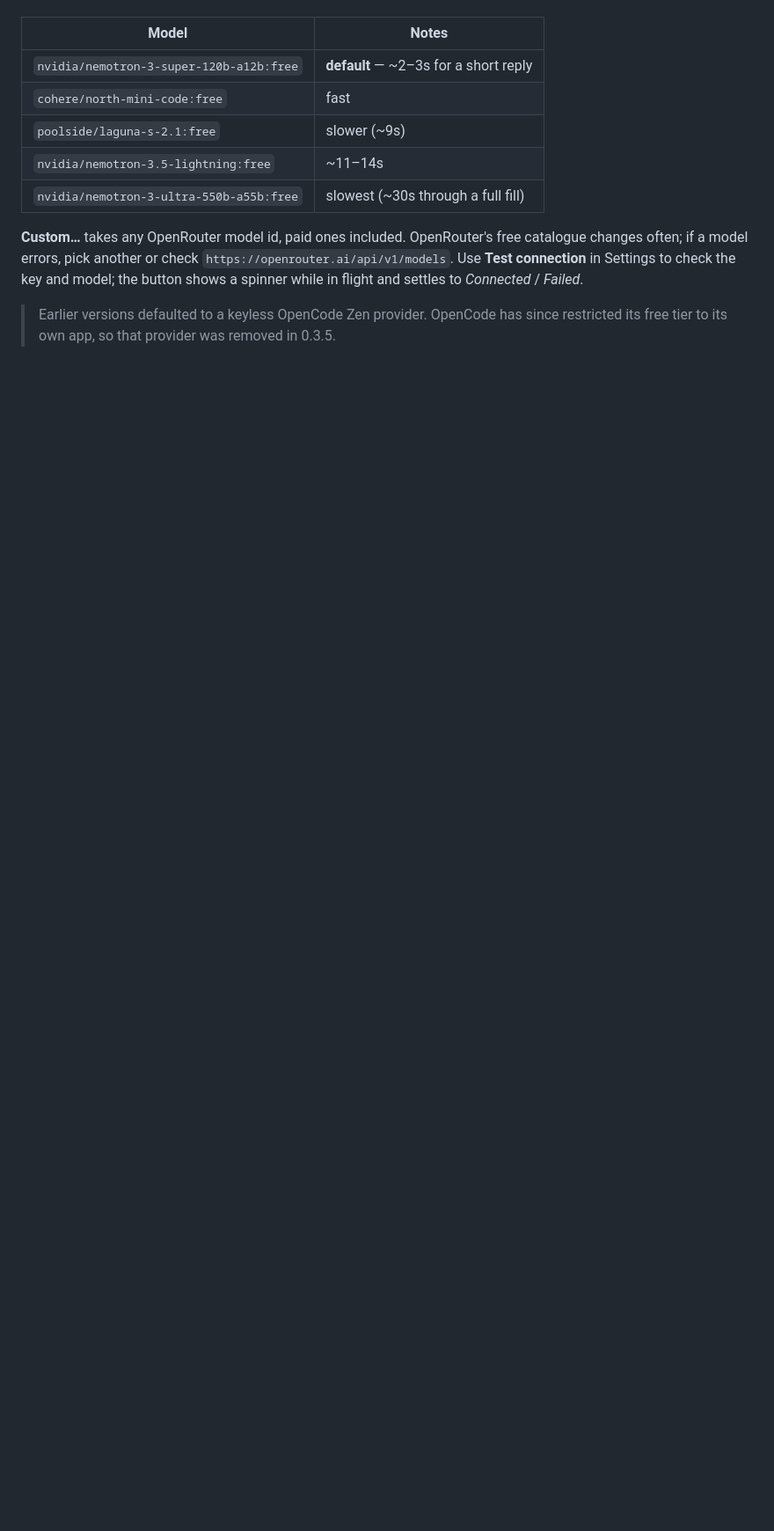
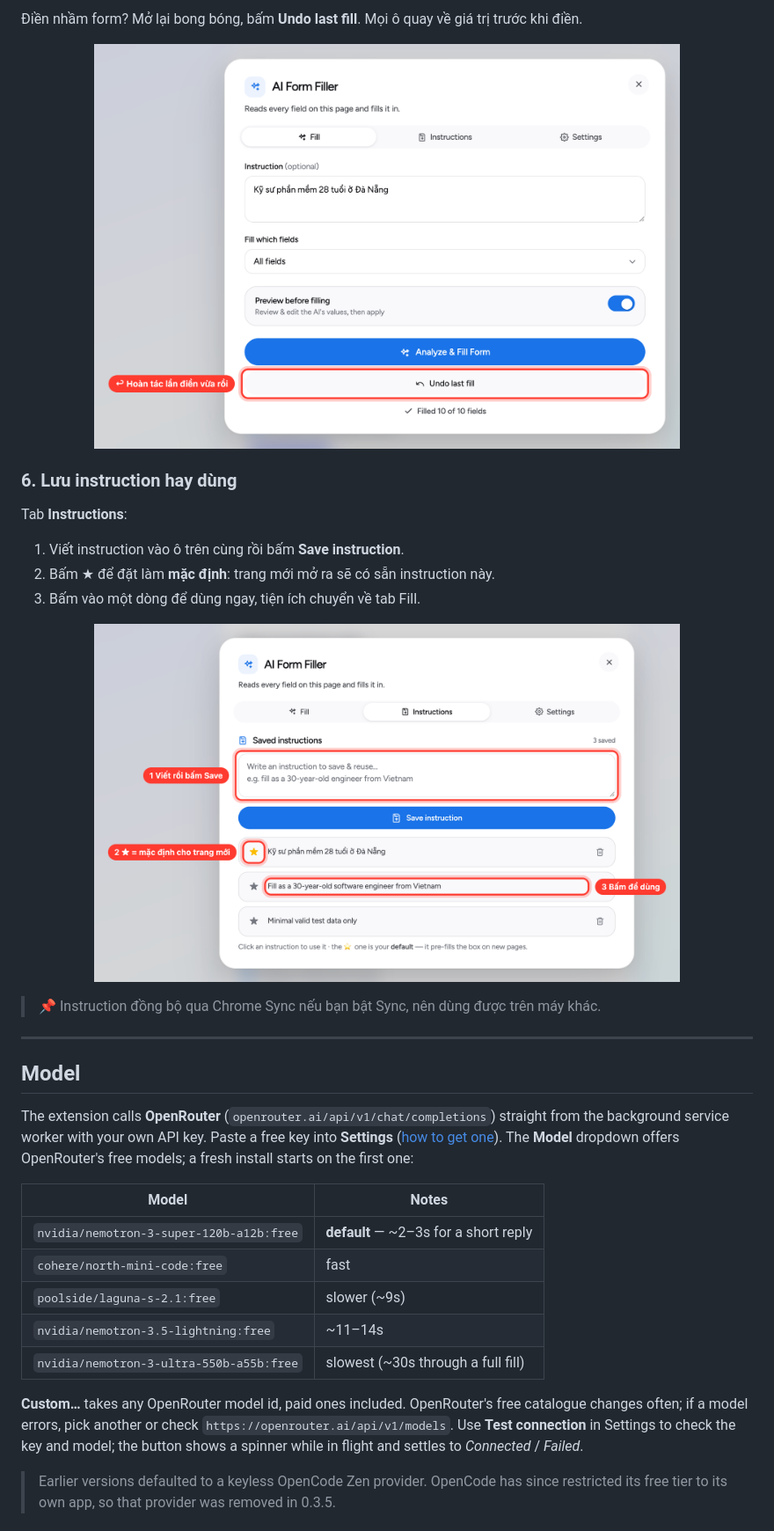
Before and after one commit to haonguyenstech/ai-form-filler, a Markdown page: README.md, the part around one of its changes. Shown at 88% size. Drawn GitHub-style; pictures changed too: docs/usage/5-undo.png (added), docs/usage/6-instructions.png (added); blank space fills up the shorter version.

```diff
--- a/README.md
+++ b/README.md
@@ -187,3 +253,24 @@ dropdown offers OpenRouter's free models; a fresh install starts on the first on
+Điền nhầm form? Mở lại bong bóng, bấm **Undo last fill**. Mọi ô quay về giá trị trước khi điền.
+
+<p align="center"><img src="docs/usage/5-undo.png" width="80%" alt="Nút Undo last fill"></p>
+
+### 6. Lưu instruction hay dùng
+
+Tab **Instructions**:
+
+1. Viết instruction vào ô trên cùng rồi bấm **Save instruction**.
+2. Bấm ★ để đặt làm **mặc định**: trang mới mở ra sẽ có sẵn instruction này.
+3. Bấm vào một dòng để dùng ngay, tiện ích chuyển về tab Fill.
+
+<p align="center"><img src="docs/usage/6-instructions.png" width="80%" alt="Tab Instructions: lưu, đặt mặc định, dùng lại"></p>
+
+> 📌 Instruction đồng bộ qua Chrome Sync nếu bạn bật Sync, nên dùng được trên máy khác.
+
+---
+
+## Model
+
+The extension calls **OpenRouter** (`openrouter.ai/api/v1/chat/completions`) straight from the background service worker with your own API key. Paste a free key into **Settings** ([how to get one](#-cài-đặt-cho-chrome--edge)). The **Model** dropdown offers OpenRouter's free models; a fresh install starts on the first one:
 
 | Model | Notes |
 |---|---|
```
Also changed, not shown: other parts of README.md (+209 -77 lines), docs/usage/1-bubble.png (added), docs/usage/2-fill.png (added), docs/usage/3-review.png (added), docs/usage/4-sparkle.png (added), 2 other files.
